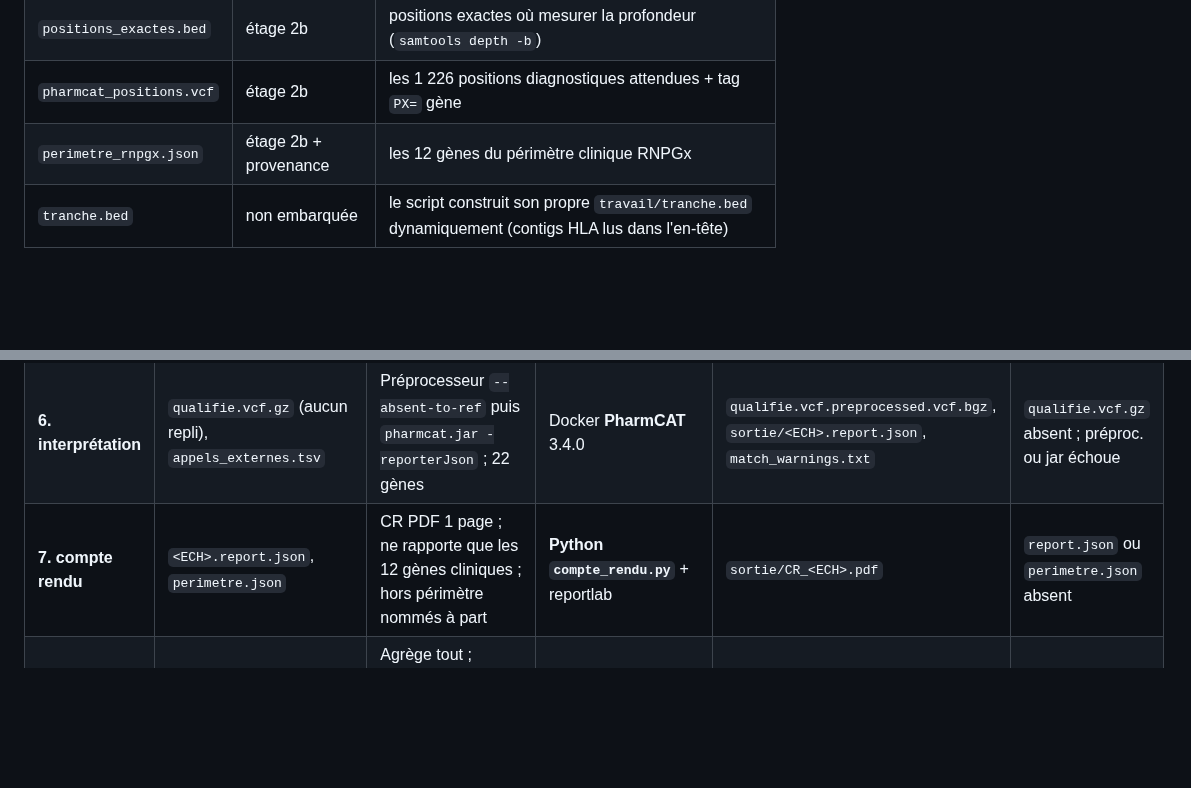
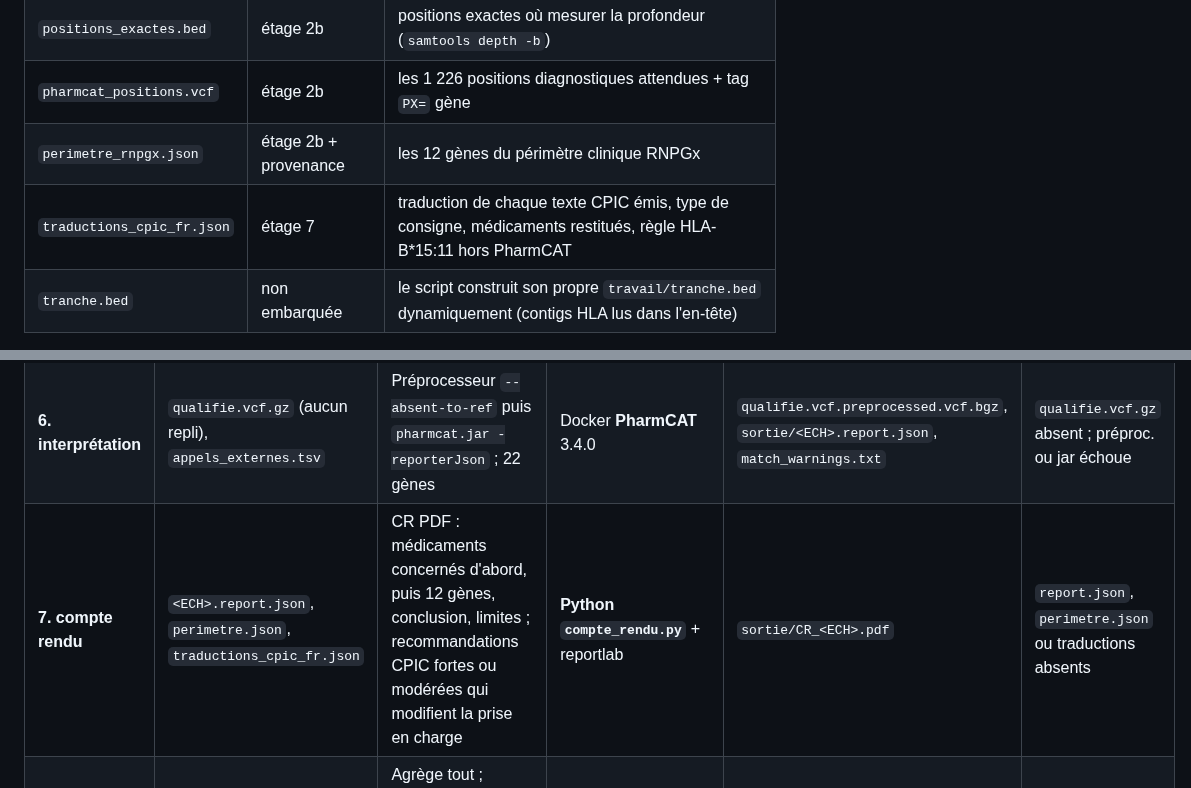
Before and after one commit to victormar1/pgx-genome, a Markdown page: doc/FLUX_FICHIERS.md, 2 parts joined by grey strips. GitHub-like rendering; blank space fills up the shorter version.

```diff
--- a/doc/FLUX_FICHIERS.md
+++ b/doc/FLUX_FICHIERS.md
@@ -19,6 +19,7 @@
 | `positions_exactes.bed` | étage 2b | positions exactes où mesurer la profondeur (`samtools depth -b`) |
 | `pharmcat_positions.vcf` | étage 2b | les 1 226 positions diagnostiques attendues + tag `PX=` gène |
 | `perimetre_rnpgx.json` | étage 2b + provenance | les 12 gènes du périmètre clinique RNPGx |
+| `traductions_cpic_fr.json` | étage 7 | traduction de chaque texte CPIC émis, type de consigne, médicaments restitués, règle HLA-B*15:11 hors PharmCAT |
 | `tranche.bed` | non embarquée | le script construit son propre `travail/tranche.bed` dynamiquement (contigs HLA lus dans l'en-tête) |
 
 Note : `alleles_pharmcat.json` et `definitions_alleles.json` ne sont pas utilisées par le pipeline de production (uniquement par l'outillage de validation, hors de ce dépôt).
@@ -37,7 +38,7 @@ Note : `alleles_pharmcat.json` et `definitions_alleles.json` ne sont pas utilis
 | **4. HLA** | `tranche.bam`, contigs HLA | Extrait les lectures MHC → paires ; si ≥ 200 paires, OptiType type HLA I | `samtools` + Docker **OptiType** 1.3.5 | `mhc_1.fq`, `mhc_2.fq`, `hla/<ts>/<ts>_result.tsv`, `hla.tsv` | < 200 paires ou OptiType échoue |
 | **5. appels externes** | `cyp2d6.tsv`, `hla.tsv` | Traduit au format PharmCAT `-po` ; espaces autour du `+` des tandems | **Python `appels_externes.py`** | `appels_externes.tsv` | un étage OK n'a pas déposé sa ligne |
 | **6. interprétation** | `qualifie.vcf.gz` (aucun repli), `appels_externes.tsv` | Préprocesseur `--absent-to-ref` puis `pharmcat.jar -reporterJson` ; 22 gènes | Docker **PharmCAT** 3.4.0 | `qualifie.vcf.preprocessed.vcf.bgz`, `sortie/<ECH>.report.json`, `match_warnings.txt` | `qualifie.vcf.gz` absent ; préproc. ou jar échoue |
-| **7. compte rendu** | `<ECH>.report.json`, `perimetre.json` | CR PDF 1 page ; ne rapporte que les 12 gènes cliniques ; hors périmètre nommés à part | **Python `compte_rendu.py`** + reportlab | `sortie/CR_<ECH>.pdf` | `report.json` ou `perimetre.json` absent |
+| **7. compte rendu** | `<ECH>.report.json`, `perimetre.json`, `traductions_cpic_fr.json` | CR PDF : médicaments concernés d'abord, puis 12 gènes, conclusion, limites ; recommandations CPIC fortes ou modérées qui modifient la prise en charge | **Python `compte_rendu.py`** + reportlab | `sortie/CR_<ECH>.pdf` | `report.json`, `perimetre.json` ou traductions absents |
 | **provenance** | `etats.tsv`, empreintes CRAM/VCF/FASTA, hash RES, digests images, git Cyrius | Agrège tout ; `reussite_complete` vrai ssi 9 étages présents et aucun échec (SANS_RESULTAT n'est pas un échec) | **Python `provenance.py`** | `sortie/provenance.json` | toujours exécuté ; code de sortie du module |
 
 ---
```
Also changed, not shown: README.md (+7 -6 lines), doc/MODE_EMPLOI.md (+9 -3 lines), doc/figures/exemple_cr_HG00140.png (deleted), doc/figures/exemple_cr_HG00699.png (added), 3 other files.
